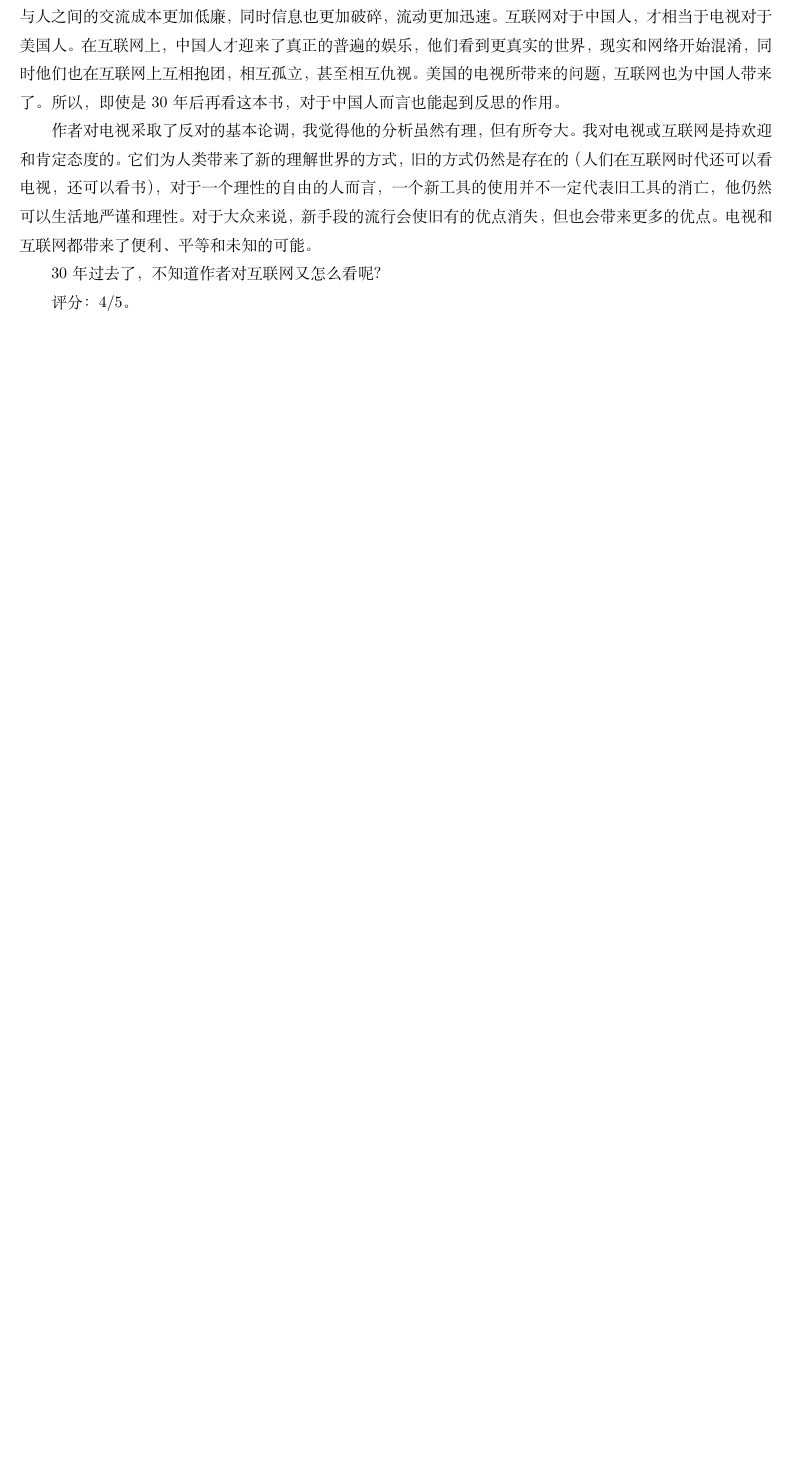
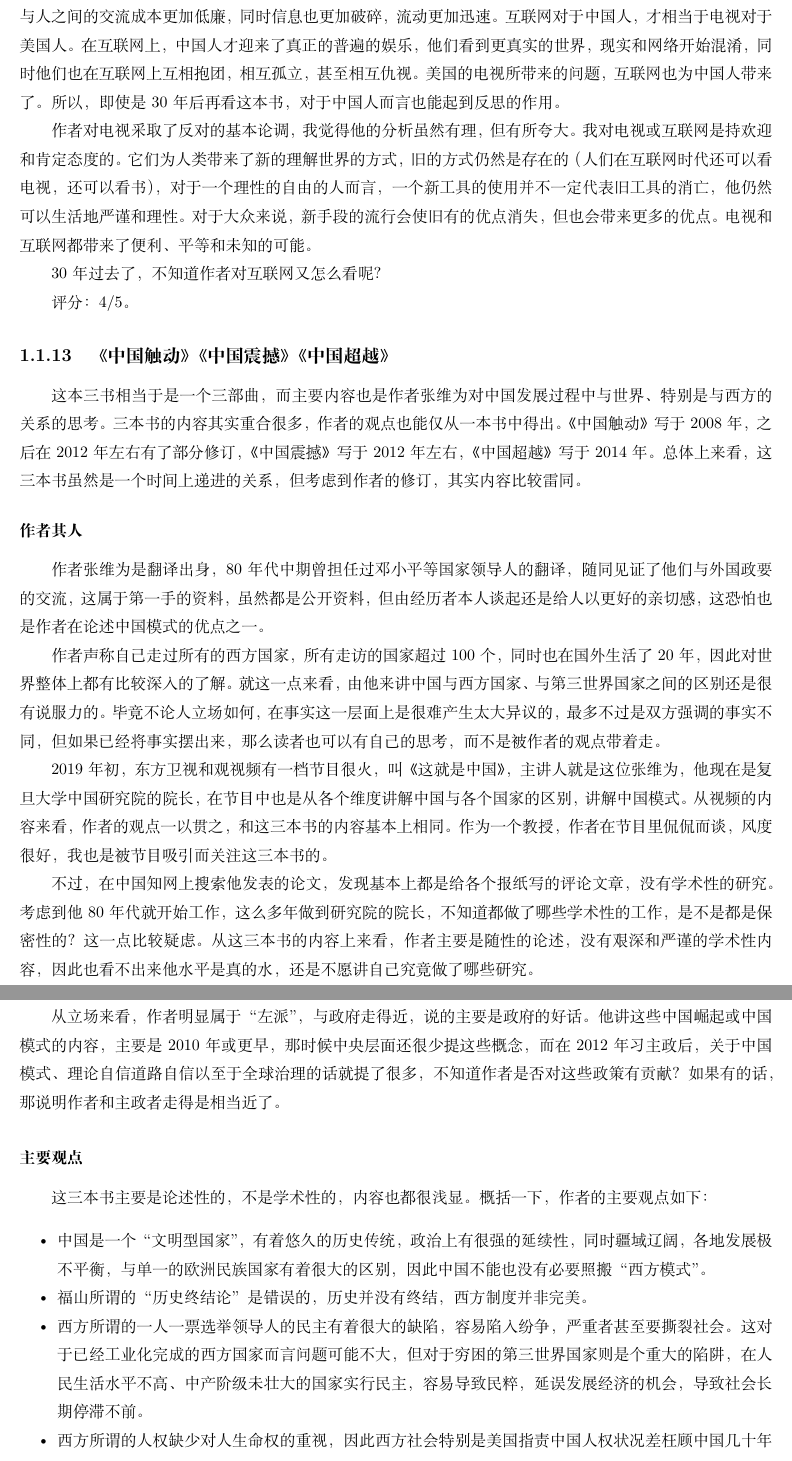
Before and after one commit to steven-ban/book_movie, a LaTeX thesis (main.tex, which reads zhangweiwei.tex): part of page 28 of 187 before the commit and two parts of pages 28 and 29 of 189 after it, the two joined at a grey line, cut so that both start at the same text, the shorter picture padded with empty space. Compiled offline with XeLaTeX.

Commit message:
添加《中国触动》《中国震撼》《中国超越》
添加《中国触动》《中国震撼》《中国超越》

```diff
--- /dev/null
+++ b/zhangweiwei.tex
@@ -0,0 +1,24 @@
+\subsection{《中国触动》《中国震撼》《中国超越》}
+
+这本三书相当于是一个三部曲，而主要内容也是作者张维为对中国发展过程中与世界、特别是与西方的关系的思考。三本书的内容其实重合很多，作者的观点也能仅从一本书中得出。《中国触动》写于2008年，之后在2012年左右有了部分修订，《中国震撼》写于2012年左右，《中国超越》写于2014年。总体上来看，这三本书虽然是一个时间上递进的关系，但考虑到作者的修订，其实内容比较雷同。
+
+\subsubsection{作者其人}
+作者张维为是翻译出身，80年代中期曾担任过邓小平等国家领导人的翻译，随同见证了他们与外国政要的交流，这属于第一手的资料，虽然都是公开资料，但由经历者本人谈起还是给人以更好的亲切感，这恐怕也是作者在论述中国模式的优点之一。
+
+作者声称自己走过所有的西方国家，所有走访的国家超过100个，同时也在国外生活了20年，因此对世界整体上都有比较深入的了解。就这一点来看，由他来讲中国与西方国家、与第三世界国家之间的区别还是很有说服力的。毕竟不论人立场如何，在事实这一层面上是很难产生太大异议的，最多不过是双方强调的事实不同，但如果已经将事实摆出来，那么读者也可以有自己的思考，而不是被作者的观点带着走。
+
+2019年初，东方卫视和观视频有一档节目很火，叫《这就是中国》，主讲人就是这位张维为，他现在是复旦大学中国研究院的院长，在节目中也是从各个维度讲解中国与各个国家的区别，讲解中国模式。从视频的内容来看，作者的观点一以贯之，和这三本书的内容基本上相同。作为一个教授，作者在节目里侃侃而谈，风度很好，我也是被节目吸引而关注这三本书的。
+
+不过，在中国知网上搜索他发表的论文，发现基本上都是给各个报纸写的评论文章，没有学术性的研究。考虑到他80年代就开始工作，这么多年做到研究院的院长，不知道都做了哪些学术性的工作，是不是都是保密性的？这一点比较疑虑。从这三本书的内容上来看，作者主要是随性的论述，没有艰深和严谨的学术性内容，因此也看不出来他水平是真的水，还是不愿讲自己究竟做了哪些研究。
+
+从立场来看，作者明显属于“左派”，与政府走得近，说的主要是政府的好话。他讲这些中国崛起或中国模式的内容，主要是2010年或更早，那时候中央层面还很少提这些概念，而在2012年习主政后，关于中国模式、理论自信道路自信以至于全球治理的话就提了很多，不知道作者是否对这些政策有贡献？如果有的话，那说明作者和主政者走得是相当近了。
+
+\subsubsection{主要观点}
+
+这三本书主要是论述性的，不是学术性的，内容也都很浅显。概括一下，作者的主要观点如下：
+\begin{itemize*}
+	\item 中国是一个“文明型国家”，有着悠久的历史传统，政治上有很强的延续性，同时疆域辽阔，各地发展极不平衡，与单一的欧洲民族国家有着很大的区别，因此中国不能也没有必要照搬“西方模式”。
+	\item 福山所谓的“历史终结论”是错误的，历史并没有终结，西方制度并非完美。
+	\item 西方所谓的一人一票选举领导人的民主有着很大的缺陷，容易陷入纷争，严重者甚至要撕裂社会。这对于已经工业化完成的西方国家而言问题可能不大，但对于穷困的第三世界国家则是个重大的陷阱，在人民生活水平不高、中产阶级未壮大的国家实行民主，容易导致民粹，延误发展经济的机会，导致社会长期停滞不前。
+	\item 西方所谓的人权缺少对人生命权的重视，因此西方社会特别是美国指责中国人权状况差枉顾中国几十年前消除贫困的巨大努力，是不客观的。
+	\item 中国在2008年之后，经过改革开放三十年的努力，在发达版块整体上已经达到了西方平均水平甚至更好。
```
Also changed, not shown: main.tex (+1 -0 lines), zhangweiwei.tex (11 more changed lines).
